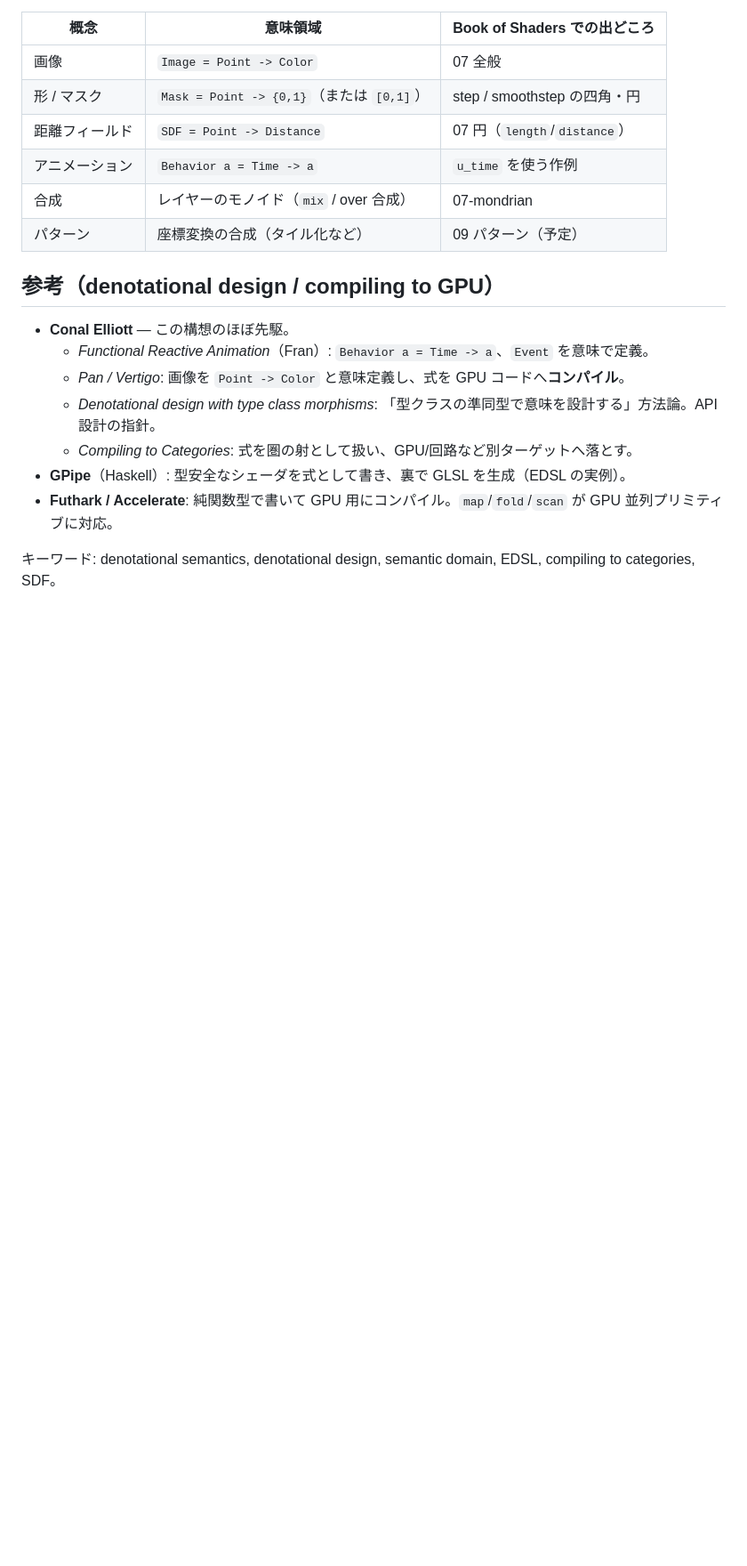
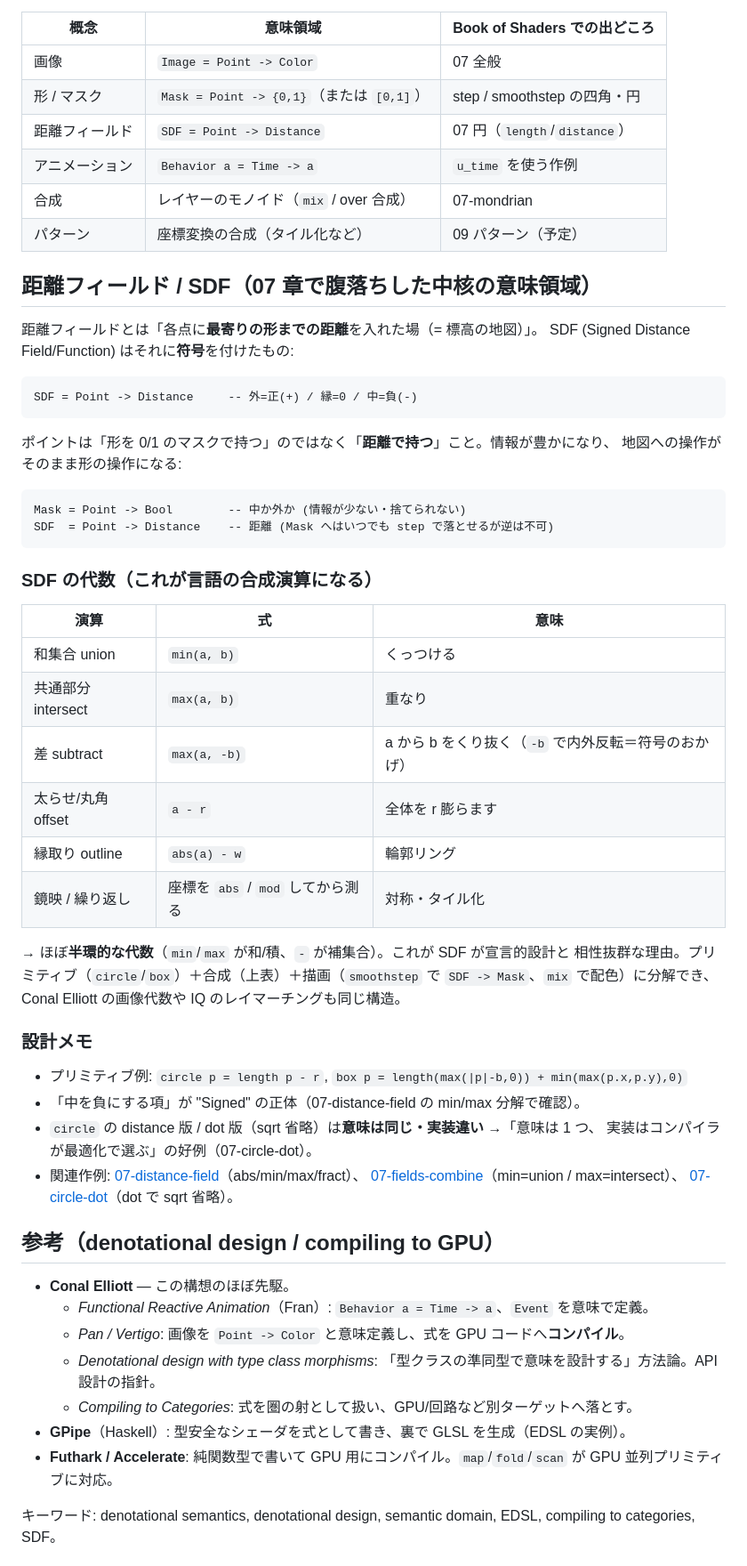
Before and after one commit to tsuka-ryu/wgsl-introduction, a Markdown page: docs/denotational-shader-language.md, the part around the change. Shown at 89% size. Rendered like a GitHub page; blank space fills up the shorter version.

Commit message:
docs: 設計メモに距離フィールド/SDF の章を追加
07 章で腹落ちした SDF の中核 (符号付き距離、Mask vs SDF、min/max/subtract/offset の
代数 ≒ 半環) を意味領域として整理。関連作例 (distance-field/fields-combine/circle-dot) へリンク

Co-Authored-By: Claude Opus 4.8 <noreply@anthropic.com>

````diff
--- a/docs/denotational-shader-language.md
+++ b/docs/denotational-shader-language.md
@@ -37,6 +37,48 @@ denotational design の本体は「対象を表す数学的な意味領域を決
 | 合成 | レイヤーのモノイド（`mix` / over 合成） | 07-mondrian |
 | パターン | 座標変換の合成（タイル化など） | 09 パターン（予定） |
 
+## 距離フィールド / SDF（07 章で腹落ちした中核の意味領域）
+
+距離フィールドとは「各点に**最寄りの形までの距離**を入れた場（= 標高の地図）」。
+SDF (Signed Distance Field/Function) はそれに**符号**を付けたもの:
+
+```
+SDF = Point -> Distance     -- 外=正(+) / 縁=0 / 中=負(-)
+```
+
+ポイントは「形を 0/1 のマスクで持つ」のではなく「**距離で持つ**」こと。情報が豊かになり、
+地図への操作がそのまま形の操作になる:
+
+```
+Mask = Point -> Bool        -- 中か外か (情報が少ない・捨てられない)
+SDF  = Point -> Distance    -- 距離 (Mask へはいつでも step で落とせるが逆は不可)
+```
+
+### SDF の代数（これが言語の合成演算になる）
+
+| 演算 | 式 | 意味 |
+|---|---|---|
+| 和集合 union | `min(a, b)` | くっつける |
+| 共通部分 intersect | `max(a, b)` | 重なり |
+| 差 subtract | `max(a, -b)` | a から b をくり抜く（`-b` で内外反転＝符号のおかげ）|
+| 太らせ/丸角 offset | `a - r` | 全体を r 膨らます |
+| 縁取り outline | `abs(a) - w` | 輪郭リング |
+| 鏡映 / 繰り返し | 座標を `abs` / `mod` してから測る | 対称・タイル化 |
+
+→ ほぼ**半環的な代数**（`min`/`max` が和/積、`-` が補集合）。これが SDF が宣言的設計と
+相性抜群な理由。プリミティブ（`circle`/`box`）＋合成（上表）＋描画（`smoothstep` で
+`SDF -> Mask`、`mix` で配色）に分解でき、Conal Elliott の画像代数や IQ のレイマーチングも同じ構造。
+
+### 設計メモ
+
+- プリミティブ例: `circle p = length p - r`, `box p = length(max(|p|-b,0)) + min(max(p.x,p.y),0)`
+- 「中を負にする項」が "Signed" の正体（07-distance-field の min/max 分解で確認）。
+- `circle` の distance 版 / dot 版（sqrt 省略）は**意味は同じ・実装違い** →「意味は 1 つ、
+  実装はコンパイラが最適化で選ぶ」の好例（07-circle-dot）。
+- 関連作例: [07-distance-field](../src/book-of-shaders/07-distance-field/main.ts)（abs/min/max/fract）、
+  [07-fields-combine](../src/book-of-shaders/07-fields-combine/main.ts)（min=union / max=intersect）、
+  [07-circle-dot](../src/book-of-shaders/07-circle-dot/main.ts)（dot で sqrt 省略）。
+
 ## 参考（denotational design / compiling to GPU）
 
 - **Conal Elliott** — この構想のほぼ先駆。
````
